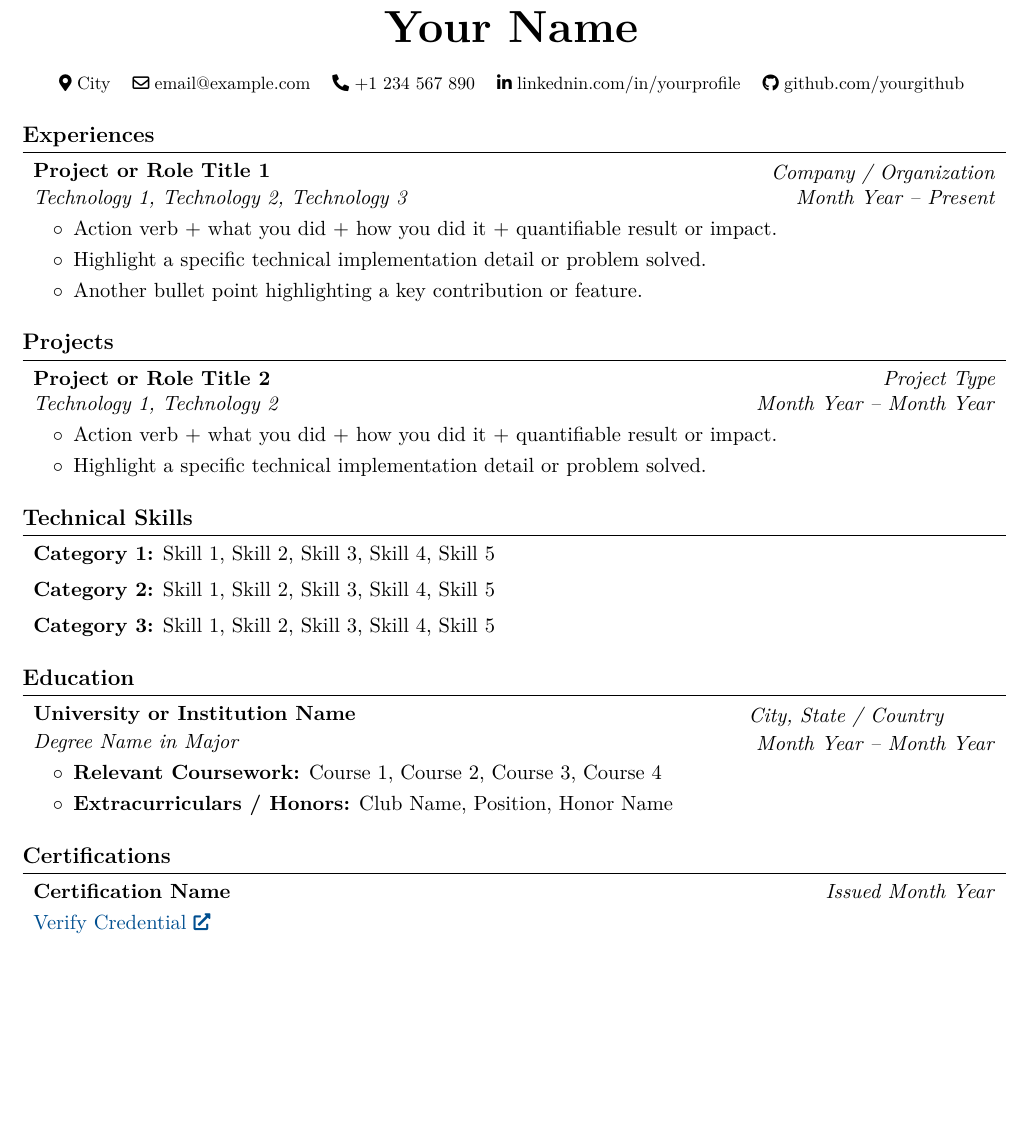
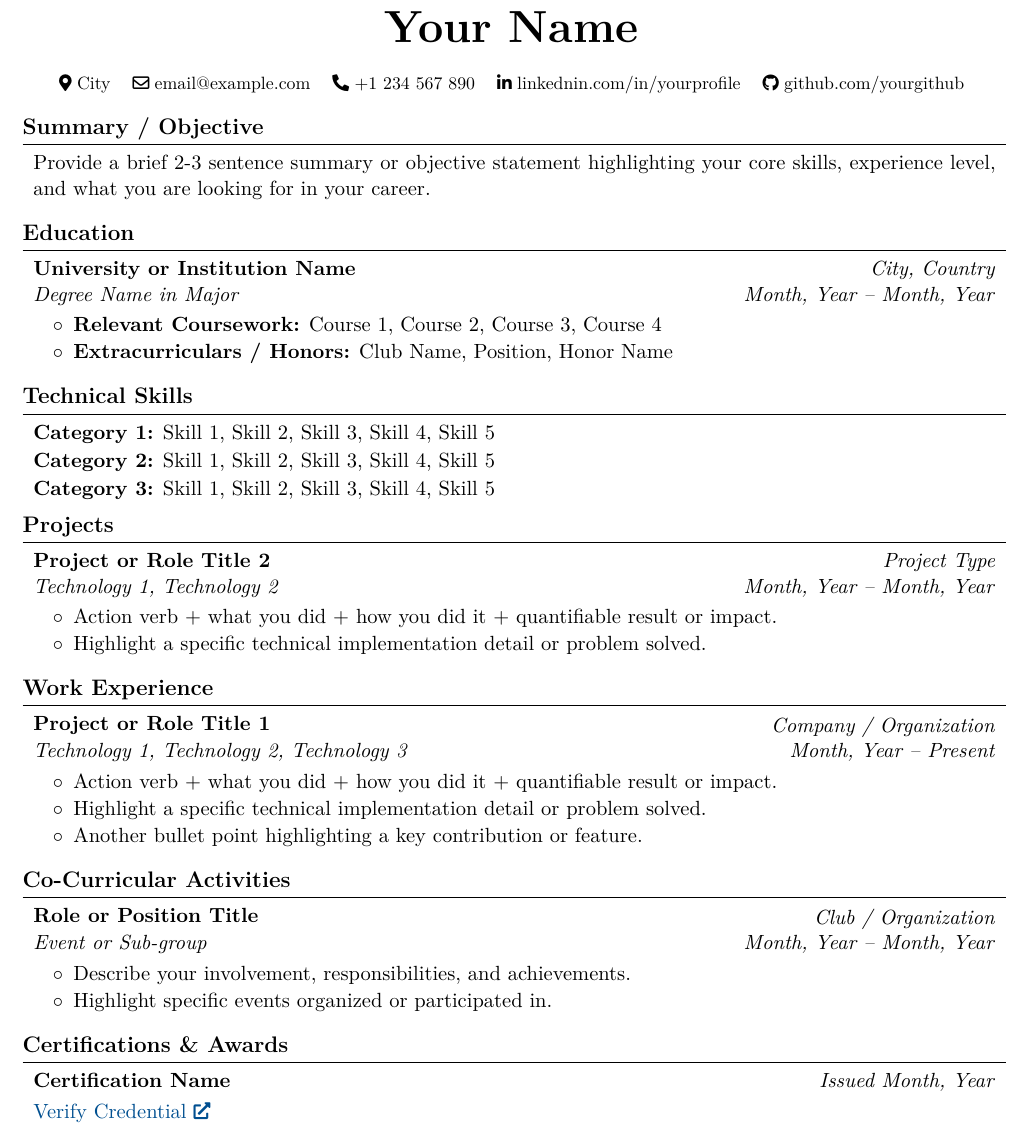
Before and after one commit to suhail-asarat/resume-tex, a LaTeX CV (resume.tex, which reads resume.sty): part of the page, cut so that both start at the same text, the shorter picture padded with empty space. Compiled offline with pdfLaTeX.

Commit message:
updated 08-June-2026

```diff
--- a/resume.sty
+++ b/resume.sty
@@ -51,7 +51,7 @@
 
 % --- Section Styling ---
 \titleformat{\section}{\needspace{4\baselineskip}\bfseries\large}{}{0pt}{}[\vspace{1pt}\titlerule]
-\titlespacing{\section}{0pt}{0.3cm}{0.2cm}
+\titlespacing{\section}{0pt}{0.15cm}{0.2cm}
 
 % --- Content Environments (Hidden from main file) ---
 \newenvironment{resumeheader}{
@@ -61,7 +61,7 @@
 \renewcommand\labelitemi{$\circ$} % Custom bullet points
 
 \newenvironment{highlights}{
-    \begin{itemize}[topsep=0.10cm, parsep=0.10cm, partopsep=0pt, itemsep=0pt, leftmargin=0.4cm+10pt]
+    \begin{itemize}[topsep=0.05cm, parsep=0.03cm, partopsep=0pt, itemsep=0pt, leftmargin=0.4cm+10pt]
 }{\end{itemize}}
 
 \newenvironment{onecolentry}{
@@ -109,6 +109,14 @@
     \vspace{0.2cm}
 }
 
+% #1: Summary Text
+\newcommand{\resumeSummary}[1]{
+    \begin{onecolentry}
+        #1
+    \end{onecolentry}
+    \vspace{0.2 cm}
+}
+
 % #1: Title, #2: Tech Stack, #3: Date, #4: Subtitle/Type, #5: Bullet Points
 \newcommand{\resumeExperience}[5]{
     \begin{twocolentry}{\textit{#4}}
@@ -139,10 +147,13 @@
     \vspace{0.2 cm}
 }
 
-% #1: University, #2: Degree, #3: Location, #4: Date, #5: Bullet Points
+% #1: University, #2: Degree, #3: Date, #4: Location, #5: Bullet Points
 \newcommand{\resumeEducation}[5]{
-    \begin{twocolentry}{\textit{#3}\vspace{0.05cm}\newline\textit{#4}}
-        \textbf{#1} \vspace{0.05cm}\newline \textit{#2}
+    \begin{twocolentry}{\textit{#3}}
+        \textbf{#1}
+    \end{twocolentry}
+    \begin{twocolentry}{\textit{#4}}
+        \textit{#2}
     \end{twocolentry}
     \vspace{0.10 cm}
     \begin{onecolentry}
@@ -156,7 +167,7 @@
     \begin{onecolentry}
         \textbf{#1:} #2
     \end{onecolentry}
-    \vspace{0.2 cm}
+    \vspace{0.05 cm}
 }
 
 % #1: Cert Name, #2: Date, #3: Link URL, #4: Link Text
--- a/resume.tex
+++ b/resume.tex
@@ -19,33 +19,23 @@
 }
 
 % ==============================================================================
-% EXPERIENCES & PROJECTS
+% SUMMARY / OBJECTIVE
 % ==============================================================================
-\section{Experiences}
-
-\resumeExperience
-    {Project or Role Title 1}
-    {Technology 1, Technology 2, Technology 3}
-    {Month Year – Present}
-    {Company / Organization}
-    {
-        \item Action verb + what you did + how you did it + quantifiable result or impact.
-        \item Highlight a specific technical implementation detail or problem solved.
-        \item Another bullet point highlighting a key contribution or feature.
-    }
+\section{Summary / Objective}
+\resumeSummary{Provide a brief 2-3 sentence summary or objective statement highlighting your core skills, experience level, and what you are looking for in your career.}
 
 % ==============================================================================
-% PROJECTS
+% EDUCATION
 % ==============================================================================
-\section{Projects}
-\resumeProject
-    {Project or Role Title 2}
-    {Technology 1, Technology 2}
-    {Month Year – Month Year}
-    {Project Type}
+\section{Education}
+\resumeEducation
+    {University or Institution Name}
+    {Degree Name in Major}
+    {City, Country}
+    {Month, Year – Month, Year}
     {
-        \item Action verb + what you did + how you did it + quantifiable result or impact.
-        \item Highlight a specific technical implementation detail or problem solved.
+        \item \textbf{Relevant Coursework:} Course 1, Course 2, Course 3, Course 4
+        \item \textbf{Extracurriculars / Honors:} Club Name, Position, Honor Name
     }
 
 % ==============================================================================
@@ -57,26 +47,57 @@
 \resumeSkill{Category 3}{Skill 1, Skill 2, Skill 3, Skill 4, Skill 5}
 
 % ==============================================================================
-% EDUCATION
+% PROJECTS
 % ==============================================================================
-\section{Education}
-\resumeEducation
-    {University or Institution Name}
-    {Degree Name in Major}
-    {City, State / Country}
-    {Month Year – Month Year}
+\section{Projects}
+\resumeProject
+    {Project or Role Title 2}
+    {Technology 1, Technology 2}
+    {Month, Year – Month, Year}
+    {Project Type}
     {
-        \item \textbf{Relevant Coursework:} Course 1, Course 2, Course 3, Course 4
-        \item \textbf{Extracurriculars / Honors:} Club Name, Position, Honor Name
+        \item Action verb + what you did + how you did it + quantifiable result or impact.
+        \item Highlight a specific technical implementation detail or problem solved.
     }
 
 % ==============================================================================
-% CERTIFICATIONS
+% WORK EXPERIENCE
 % ==============================================================================
-\section{Certifications}
+\section{Work Experience}
+
+\resumeExperience
+    {Project or Role Title 1}
+    {Technology 1, Technology 2, Technology 3}
+    {Month, Year – Present}
+    {Company / Organization}
+    {
+        \item Action verb + what you did + how you did it + quantifiable result or impact.
+        \item Highlight a specific technical implementation detail or problem solved.
+        \item Another bullet point highlighting a key contribution or feature.
+    }
+
+% ==============================================================================
+% CO-CURRICULAR ACTIVITIES
+% ==============================================================================
+\section{Co-Curricular Activities}
+
+\resumeExperience
+    {Role or Position Title}
+    {Event or Sub-group}
+    {Month, Year – Month, Year}
+    {Club / Organization}
+    {
+        \item Describe your involvement, responsibilities, and achievements.
+        \item Highlight specific events organized or participated in.
+    }
+
+% ==============================================================================
+% CERTIFICATIONS & AWARDS
+% ==============================================================================
+\section{Certifications \& Awards}
 \resumeCert
     {Certification Name}
-    {Month Year}
+    {Month, Year}
     {https://link-to-credential.com}
     {Verify Credential}
 
```
Also changed, not shown: resume.pdf, 1 other file.
